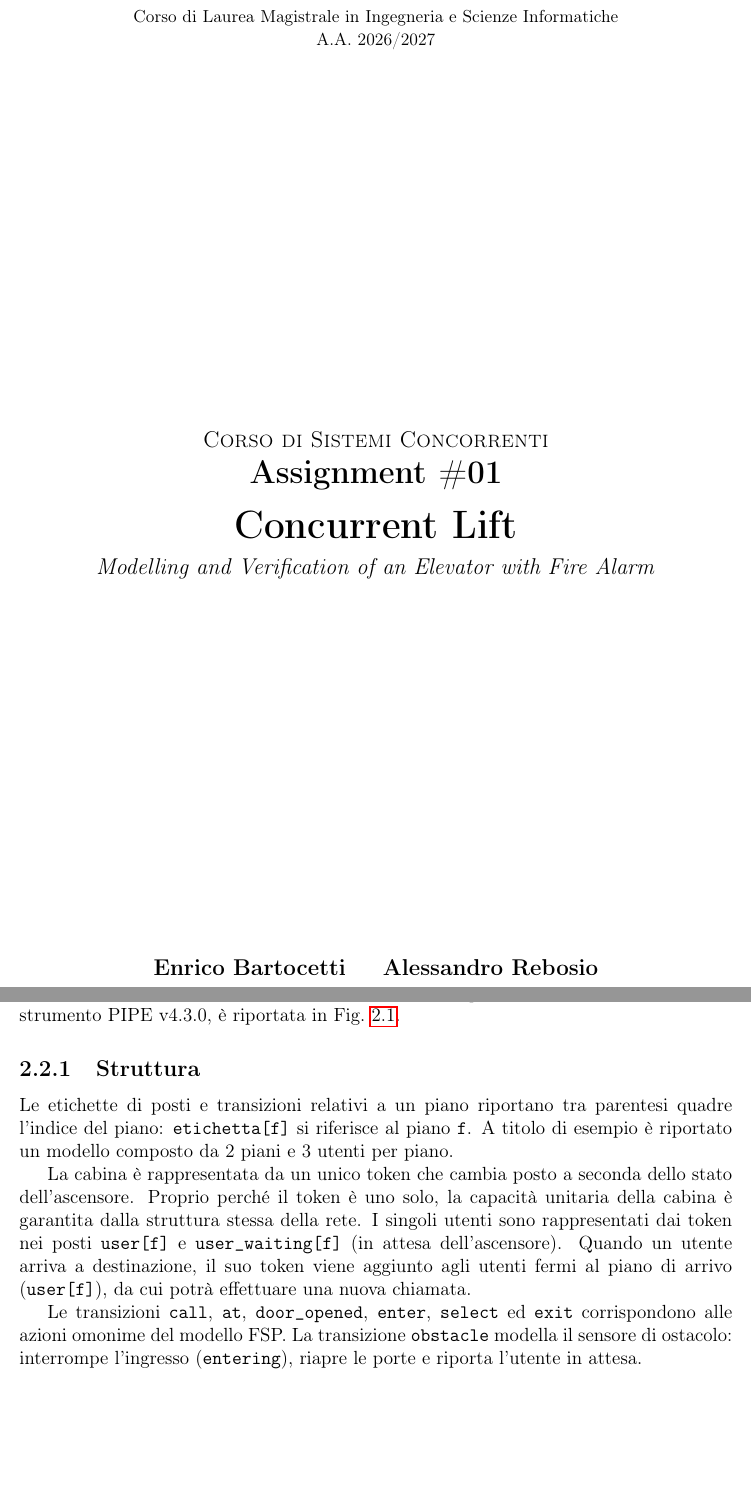
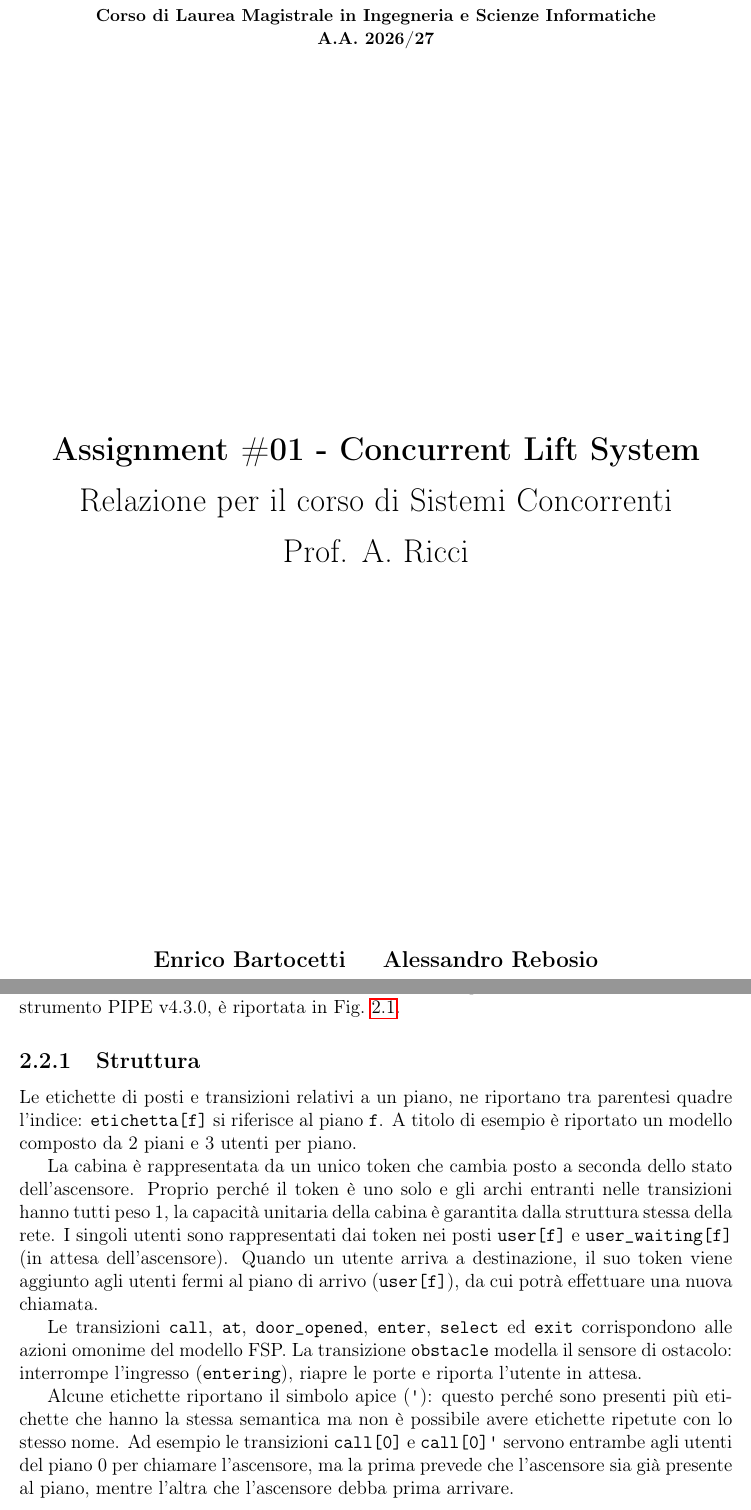
Before and after one commit to alessandrorebosio/SISCO26, a LaTeX problem sheet (assignments/assignment-01/docs/report.tex, which reads assignments/assignment-01/docs/chapters/0-Cover.tex, assignments/assignment-01/docs/chapters/2-Design.tex): two parts of pages 1 and 8 of 12, joined at a grey line, cut so that both start at the same text, the shorter picture padded with empty space. Compiled offline with pdfLaTeX.

Commit message:
docs(assignment-01): new cover, text asjustemnts in report

```diff
--- a/assignments/assignment-01/docs/chapters/0-Cover.tex
+++ b/assignments/assignment-01/docs/chapters/0-Cover.tex
@@ -7,14 +4,14 @@
-    {\small Corso di Laurea Magistrale in Ingegneria e Scienze Informatiche}\\
-    {\small A.A. 2026/2027}
+    {{\Large{\textsc{Alma Mater Studiorum $\cdot$ Università di Bologna}}}}\\[1ex]
+    \rule[0.1cm]{15.8cm}{0.1mm}
+    \rule[0.5cm]{15.8cm}{0.6mm}
+    {\small{\bf Corso di Laurea Magistrale in Ingegneria e Scienze Informatiche \\ A.A. 2026/27 }}
   \end{center}
 
   \vfill
   \begin{center}
-    {\large\textsc{Corso di Sistemi Concorrenti}}\\[1.5ex]
-    {\LARGE\textbf{Assignment \#01}}\\[2.5ex]
-    {\Huge\textbf{Concurrent Lift}}\\[1.5ex]
-    {\large\textit{Modelling and Verification of an Elevator with
-    Fire Alarm}}\\[1ex]
+    {\LARGE\textbf{Assignment \#01 - Concurrent Lift System}}\\[2.5ex]
+    {\LARGE Relazione per il corso di Sistemi Concorrenti}\\[2.5ex]
+    {\LARGE Prof. A. Ricci}
   \end{center}
   \vfill
 
--- a/assignments/assignment-01/docs/chapters/2-Design.tex
+++ b/assignments/assignment-01/docs/chapters/2-Design.tex
@@ -110,17 +110,19 @@ La rete, contenuta nel file \texttt{lift\_petri\_net.xml} e creata con lo strume
 % 2.2.1 - STRUCTURE
 % ======================================================
 \subsection{Struttura}
-Le etichette di posti e transizioni relativi a un piano riportano tra parentesi quadre l'indice del piano: \texttt{etichetta[f]} si riferisce al piano $\texttt{f}$.
+Le etichette di posti e transizioni relativi a un piano, ne riportano tra parentesi quadre l'indice: \texttt{etichetta[f]} si riferisce al piano $\texttt{f}$.
 A titolo di esempio è riportato un modello composto da 2 piani e 3 utenti per piano.
 
 La cabina è rappresentata da un unico token che cambia posto a seconda dello stato dell'ascensore.
-Proprio perché il token è uno solo, la capacità unitaria della cabina è garantita dalla struttura stessa della rete.
+Proprio perché il token è uno solo e gli archi entranti nelle transizioni hanno tutti peso 1, la capacità unitaria della cabina è garantita dalla struttura stessa della rete.
 I singoli utenti sono rappresentati dai token nei posti \texttt{user[f]} e \texttt{user\_waiting[f]} (in attesa dell'ascensore).
 Quando un utente arriva a destinazione, il suo token viene aggiunto agli utenti fermi al piano di arrivo (\texttt{user[f]}), da cui potrà effettuare una nuova chiamata.
 
 Le transizioni \texttt{call}, \texttt{at}, \texttt{door\_opened}, \texttt{enter}, \texttt{select} ed \texttt{exit} corrispondono alle azioni omonime del modello FSP.
 La transizione \texttt{obstacle} modella il sensore di ostacolo: interrompe l'ingresso (\texttt{entering}), riapre le porte e riporta l'utente in attesa.
 
+Alcune etichette riportano il simbolo apice (\texttt{\textquotesingle}): questo perché sono presenti più etichette che hanno la stessa semantica ma non è possibile avere etichette ripetute con lo stesso nome. Ad esempio le transizioni \texttt{call[0]} e \texttt{call[0]\textquotesingle} servono entrambe agli utenti del piano 0 per chiamare l'ascensore, ma la prima prevede che l'ascensore sia già presente al piano, mentre l'altra che l'ascensore debba prima arrivare.
+
 \begin{landscape}
   \begin{figure}[p]
     \centering
--- a/assignments/assignment-01/docs/report.tex
+++ b/assignments/assignment-01/docs/report.tex
@@ -32,7 +32,7 @@
 % ====================================================
 \geometry{margin=1in}
 \emergencystretch=3em
-\graphicspath{ {./src/img} }
+\graphicspath{ {./img/} }
 \textwidth=450pt\oddsidemargin=0pt
 
 % ====================================================
```
Also changed, not shown: assignments/assignment-01/docs/chapters/1-Analysis.tex (+6 -6 lines), assignments/assignment-01/docs/chapters/3-Test.tex (+2 -2 lines), assignments/assignment-01/docs/chapters/0-Cover.tex (3 more changed lines), assignments/assignment-01/docs/chapters/2-Design.tex (8 more changed lines).
